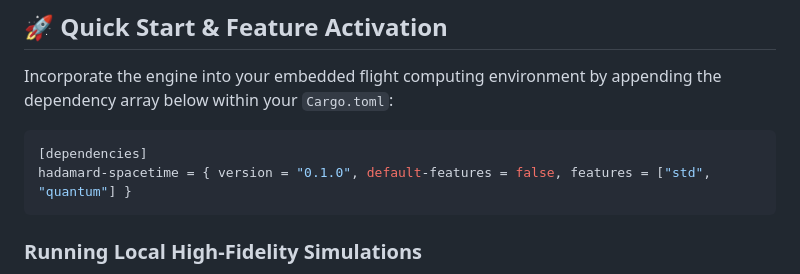
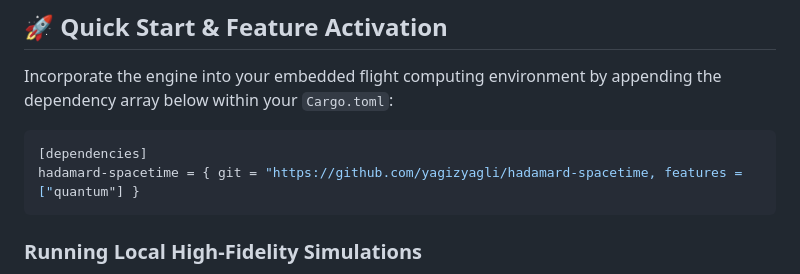
Before and after one commit to yagizyagli/hadamard-spacetime, a Markdown page: README.md, the part around the change. GitHub-like rendering.

````diff
--- a/README.md
+++ b/README.md
@@ -64,7 +64,7 @@ Incorporate the engine into your embedded flight computing environment by append
 
 ```toml
 [dependencies]
-hadamard-spacetime = { version = "0.1.0", default-features = false, features = ["std", "quantum"] }
+hadamard-spacetime = { git = "https://github.com/yagizyagli/hadamard-spacetime, features = ["quantum"] }
 ```
 
 ### Running Local High-Fidelity Simulations
````
